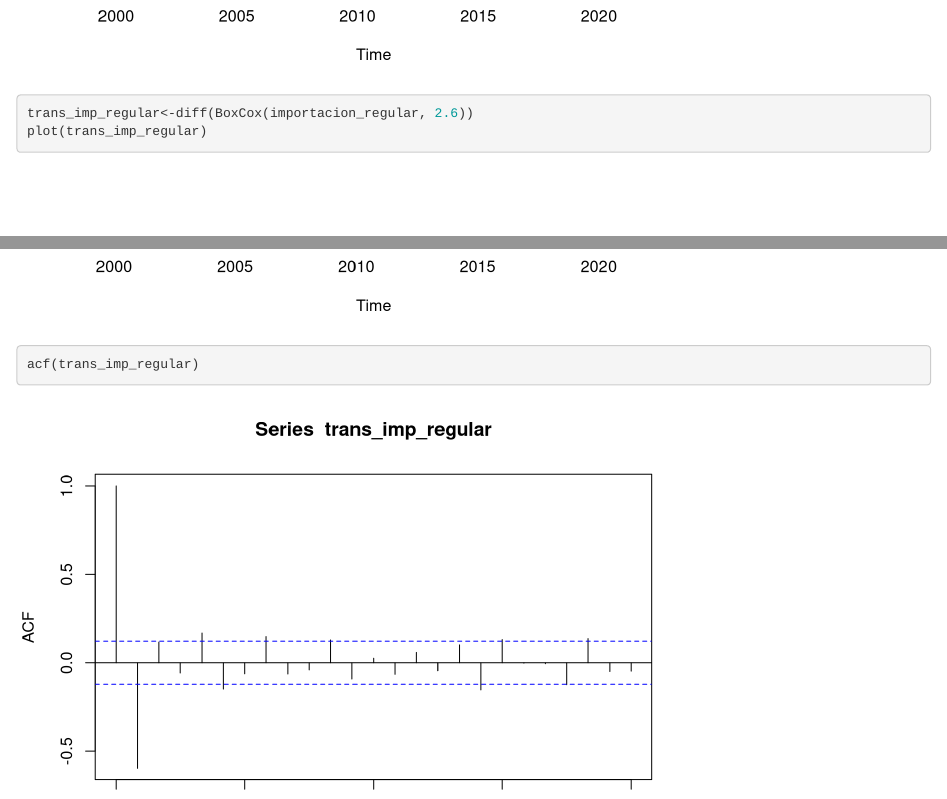
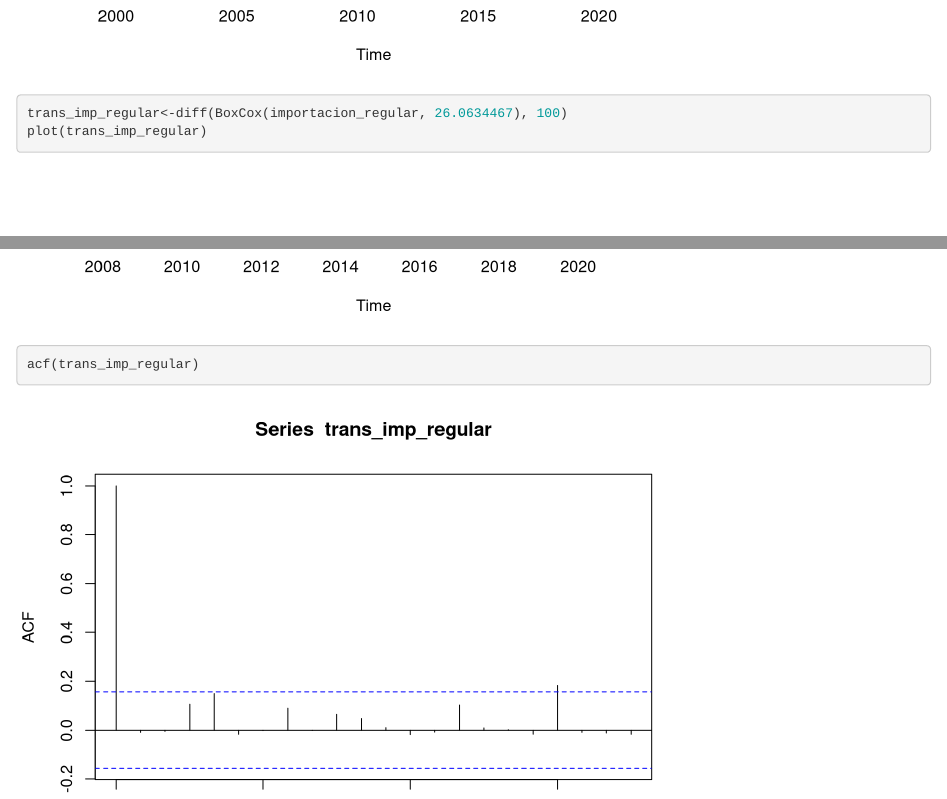
Before and after one commit to coutino568/HDT2-DATA-SCIENCE, an R Markdown document (HDT-2.Rmd): the page in a window 1100 px wide, from 400 px down, and a second part further down, joined at a grey line. Rendered offline with R 4.5, knitr and Pandoc, with nearby package versions.

Commit message:
boxcox tunning

````diff
--- a/HDT-2.Rmd
+++ b/HDT-2.Rmd
@@ -133,7 +133,7 @@ acf(trans_imp_super)
 ```
 ```{r}
 plot(importacion_regular)
-trans_imp_regular<-diff(BoxCox(importacion_regular, 2.6))
+trans_imp_regular<-diff(BoxCox(importacion_regular, 26.0634467), 100)
 plot(trans_imp_regular)
 acf(trans_imp_regular)
 ```
````
